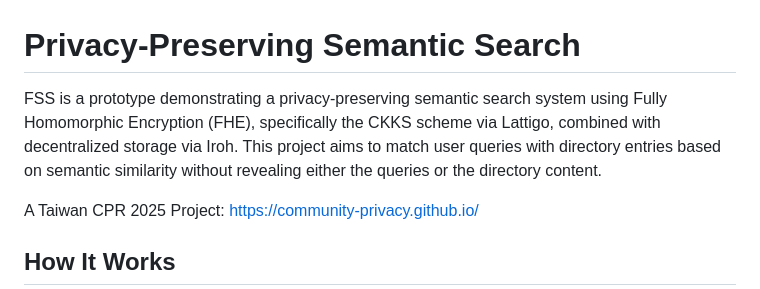
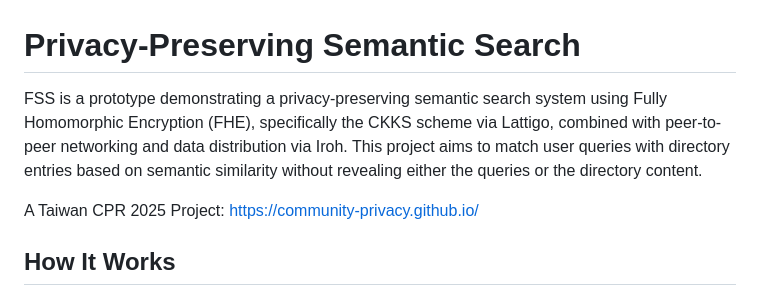
Before and after one commit to rithikha/FHE-Semantic-Search, a Markdown page: README.md, the part around the change. GitHub-like rendering.

```diff
--- a/README.md
+++ b/README.md
@@ -1,6 +1,6 @@
 # Privacy-Preserving Semantic Search
 
-FSS is a prototype demonstrating a privacy-preserving semantic search system using Fully Homomorphic Encryption (FHE), specifically the CKKS scheme via Lattigo, combined with decentralized storage via Iroh. This project aims to match user queries with directory entries based on semantic similarity without revealing either the queries or the directory content.
+FSS is a prototype demonstrating a privacy-preserving semantic search system using Fully Homomorphic Encryption (FHE), specifically the CKKS scheme via Lattigo, combined with peer-to-peer networking and data distribution via Iroh. This project aims to match user queries with directory entries based on semantic similarity without revealing either the queries or the directory content.
 
 A Taiwan CPR 2025 Project: https://community-privacy.github.io/
 
```
